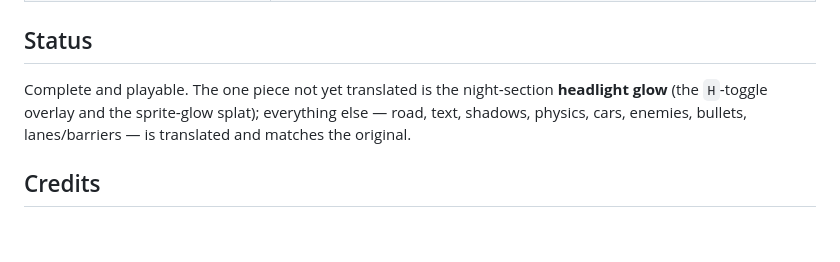
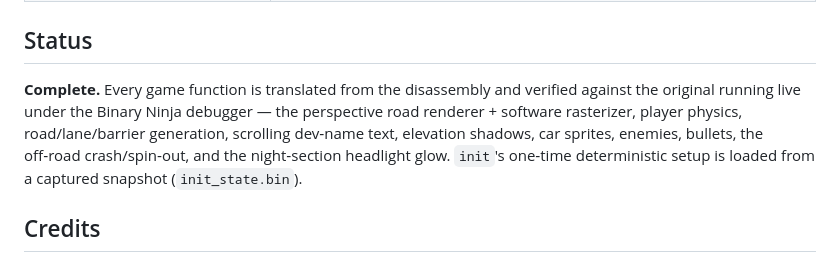
Before and after one commit to xusheng6/excel2000-devhunter-standalone, a Markdown page: README.md, the part around the change. GitHub-like rendering; blank space fills up the shorter version.

Commit message:
docs: mark port complete (100%)

```diff
--- a/README.md
+++ b/README.md
@@ -82,10 +82,12 @@ devhunter.exe --shot 120 out.ppm
 
 ## Status
 
-Complete and playable. The one piece not yet translated is the night‑section
-**headlight glow** (the `H`‑toggle overlay and the sprite‑glow splat); everything
-else — road, text, shadows, physics, cars, enemies, bullets, lanes/barriers — is
-translated and matches the original.
+**Complete.** Every game function is translated from the disassembly and verified
+against the original running live under the Binary Ninja debugger — the perspective
+road renderer + software rasterizer, player physics, road/lane/barrier generation,
+scrolling dev‑name text, elevation shadows, car sprites, enemies, bullets, the
+off‑road crash/spin‑out, and the night‑section headlight glow. `init`'s one‑time
+deterministic setup is loaded from a captured snapshot (`init_state.bin`).
 
 ## Credits
 
```
